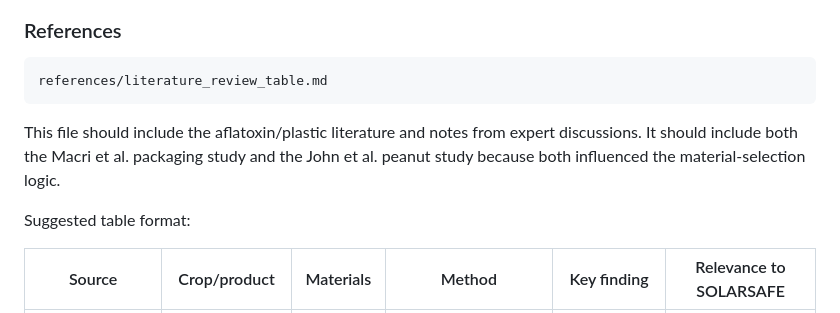
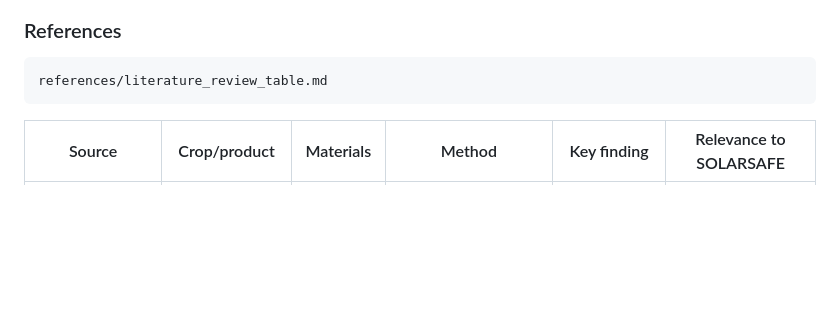
Before and after one commit to kunranc/GM2-SOLARSAFE-Materials-team, a Markdown page: www/material-selection-and-surface-testing-kunran.md, the part around the change. Drawn GitHub-style; blank space fills up the shorter version.

````diff
--- a/www/material-selection-and-surface-testing-kunran.md
+++ b/www/material-selection-and-surface-testing-kunran.md
@@ -378,9 +378,8 @@ These should describe exactly how the experiments were performed so that another
 references/literature_review_table.md
 ```
 
-This file should include the aflatoxin/plastic literature and notes from expert discussions. It should include both the Macri et al. packaging study and the John et al. peanut study because both influenced the material-selection logic.
 
-Suggested table format:
+
 
 | Source                                                                                                                                                                                              | Crop/product                                               | Materials         | Method                                                         | Key finding                                                                                                  | Relevance to SOLARSAFE                                                                                                   |
 | --------------------------------------------------------------------------------------------------------------------------------------------------------------------------------------------------- | ---------------------------------------------------------- | ----------------- | -------------------------------------------------------------- | ------------------------------------------------------------------------------------------------------------ | ------------------------------------------------------------------------------------------------------------------------ |
````
